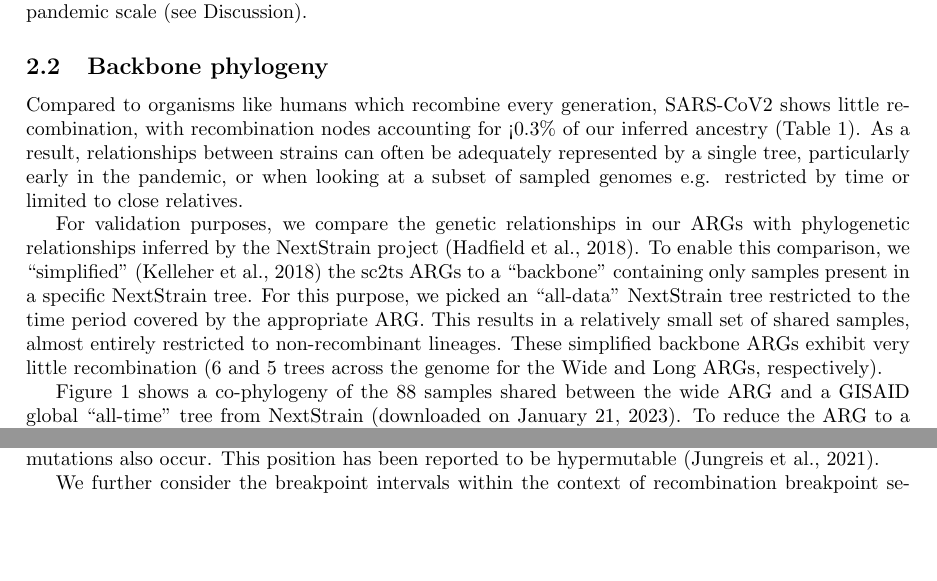
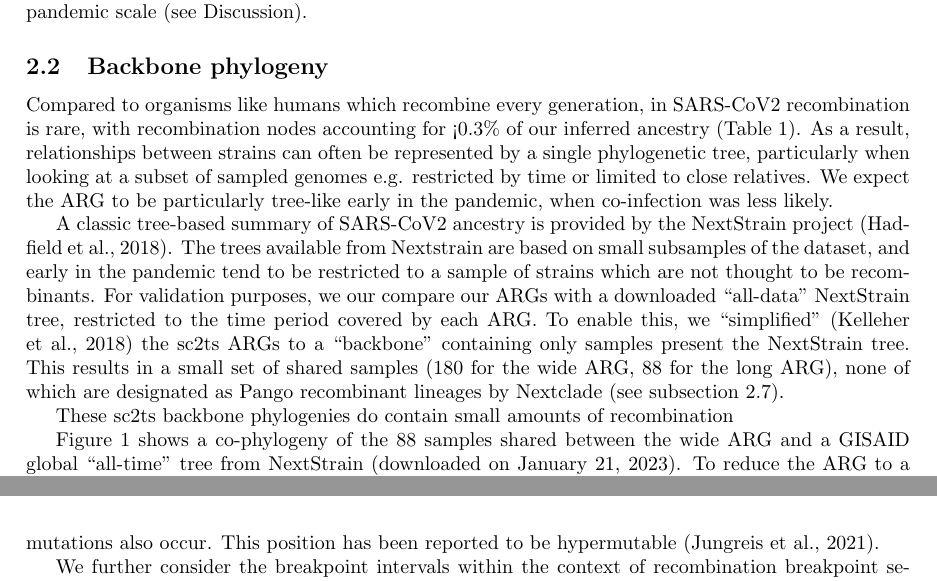
Before and after one commit to jeromekelleher/sc2ts-paper, a LaTeX paper (paper.tex): two parts of pages 4 and 7 of 35 before the commit and two parts of pages 4 and 8 of 35 after it, joined at a grey line, cut so that both start at the same text. Compiled offline with pdfLaTeX.

Commit message:
Edites by yan

```diff
--- a/paper.tex
+++ b/paper.tex
@@ -294,27 +294,30 @@ enable inferences at the full pandemic scale
 \label{sec:backbone_phylogeny}
 %% The ARG is mostly tree-like
 Compared to organisms like humans which recombine every generation,
-SARS-CoV2 shows little recombination, with recombination nodes accounting
+in SARS-CoV2 recombination is rare, with recombination nodes accounting
 for <0.3\% of our inferred ancestry (Table~\ref{tab:args}). As a result,
-relationships between strains can often be adequately represented by a
-single tree, particularly early in the pandemic, or when looking at
+relationships between strains can often be represented by a
+single phylogenetic tree, particularly when looking at
 a subset of sampled genomes e.g. restricted by time or limited to close
-relatives.
-
-For validation purposes, we compare the genetic
-relationships in our ARGs with phylogenetic relationships
-inferred by the NextStrain project \citep{Hadfield2018-ef}.
-To enable this comparison, we ``simplified''~\citep{Kelleher2018-xc}
+relatives. We expect the ARG to be particularly tree-like
+early in the pandemic, when co-infection was less likely.
+
+A classic tree-based summary of SARS-CoV2 ancestry is provided
+by the NextStrain project \citep{Hadfield2018-ef}. The trees
+available from Nextstrain are based on small subsamples of the
+dataset, and early in the pandemic tend to be restricted to
+a sample of strains which are not thought to be recombinants.
+For validation purposes, we our compare our ARGs with
+a downloaded ``all-data'' NextStrain tree, restricted to the time period
+covered by each ARG. To enable this, we ``simplified''~\citep{Kelleher2018-xc}
 the sc2ts ARGs to a ``backbone'' containing only samples present
-in a specific NextStrain tree. For this purpose, we picked an
-``all-data''  NextStrain tree restricted to the time period covered
-by the appropriate ARG. This results in a relatively small
-set of shared samples, almost entirely restricted to non-recombinant lineages.
-These simplified backbone ARGs exhibit very
-little recombination (6 and 5 trees across the genome for the Wide and Long
-ARGs, respectively).
-% JK: This leaves a big question hanging - why do we ahave recombination
-% in here at all? It's probably just artefactual, right?
+the NextStrain tree. This results in a small set of shared
+samples (180 for the wide ARG, 88 for the long ARG), none of which are
+designated as Pango recombinant lineages by Nextclade (see subsection
+\ref{sec:pango_x_lineages}).
+
+These sc2ts backbone phylogenies do contain small amounts of recombination
+
 
 \begin{figure} \centering
 \includegraphics[width=\textwidth]{figures/cophylogeny_wide.pdf}
```
